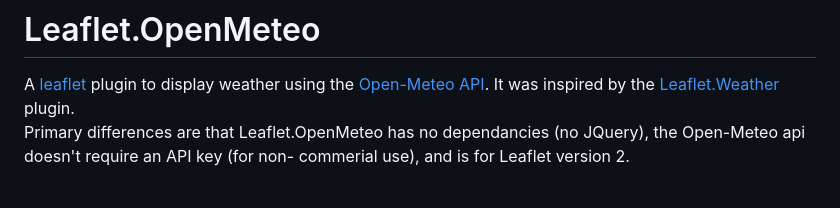
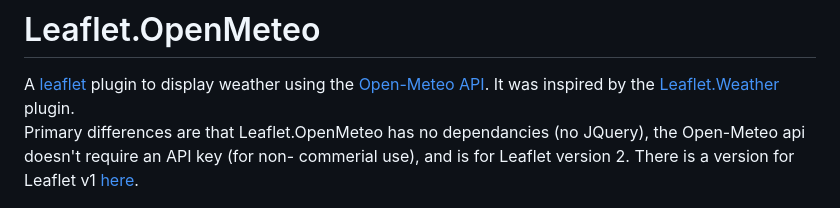
Before and after one commit to almamigratoria-netizen/Leaflet-OpenMeteo, a Markdown page: README.md, the part around the change. Rendered like a GitHub page.

Commit message:
Link to v1 version

```diff
--- a/README.md
+++ b/README.md
@@ -9,7 +9,7 @@ the [Open-Meteo API](https://www.open-meteo.com).  It was inspired by
 the [ Leaflet.Weather ](https://github.com/oskosk/Leaflet.Weather) plugin.
 Primary differences are that Leaflet.OpenMeteo has no dependancies
 (no JQuery), the Open-Meteo api doesn't require an API key (for non-
-commerial use), and is for Leaflet version 2.
+commerial use), and is for Leaflet version 2.   There is a version for Leaflet v1 [here](https://github.com/almamigratoria-netizen/Leaflet.OpenMeteo).
 
 [<img src="screenshot.png">](./screenshot.png)
 <br/>
```
